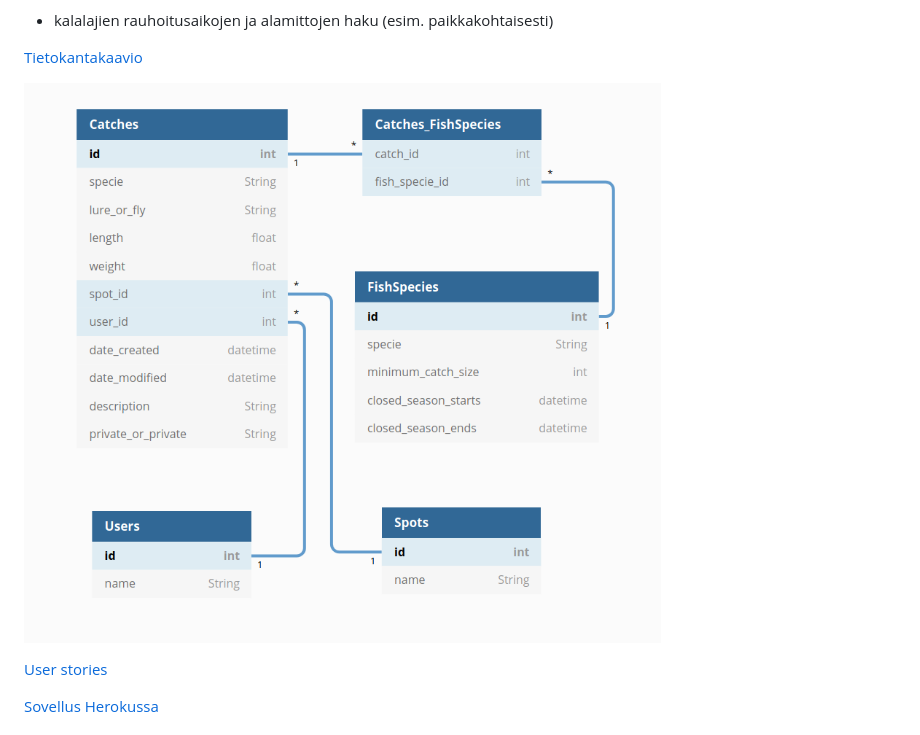
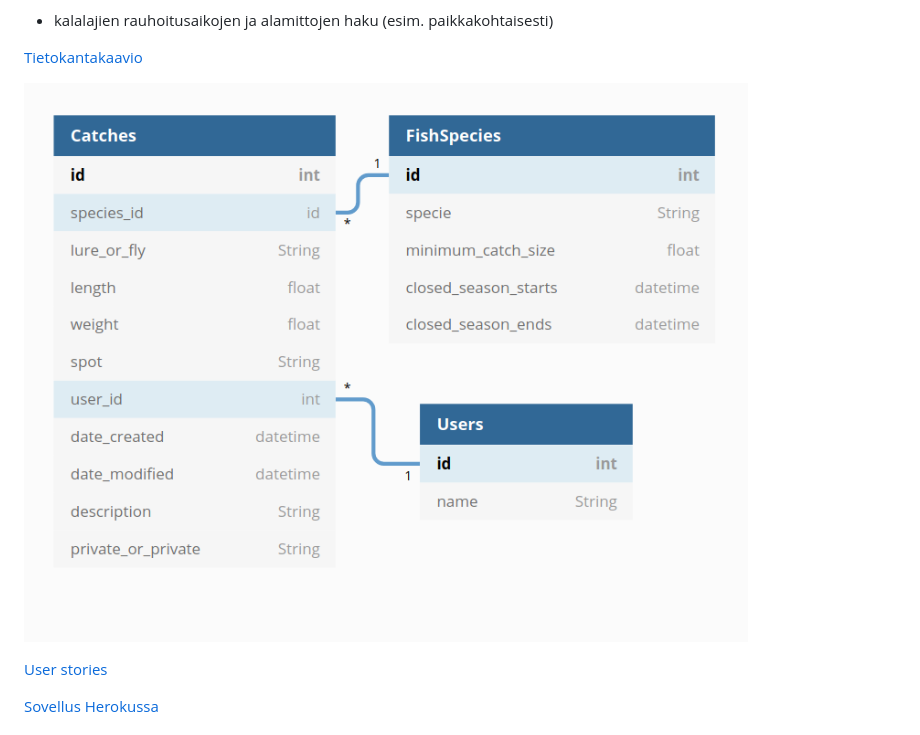
Before and after one commit to matiastamsi/KalastajanKaveri, a Markdown page: README.md, the part around the change. Rendered like a GitHub page; pictures changed too: images/database.png (deleted), images/database_diagram.png (added).

Commit message:
Updated README.md and database diagram.

```diff
--- a/README.md
+++ b/README.md
@@ -27,7 +27,7 @@ kuvaus sekä tieto siitä, että onko saalismerkintä julkinen vai yksityinen)
 
 [Tietokantakaavio](https://dbdiagram.io/d/5e68b12c4495b02c3b8817a8)
 
-![Kuva tietokantakaaviosta](https://github.com/matiastamsi/KalastajanKaveri/blob/master/images/database.png)
+![Kuva tietokantakaaviosta](https://github.com/matiastamsi/KalastajanKaveri/blob/master/images/database_diagram.png)
 
 [User stories](https://github.com/matiastamsi/KalastajanKaveri/blob/master/documentation/User_stories.txt)
 
```
